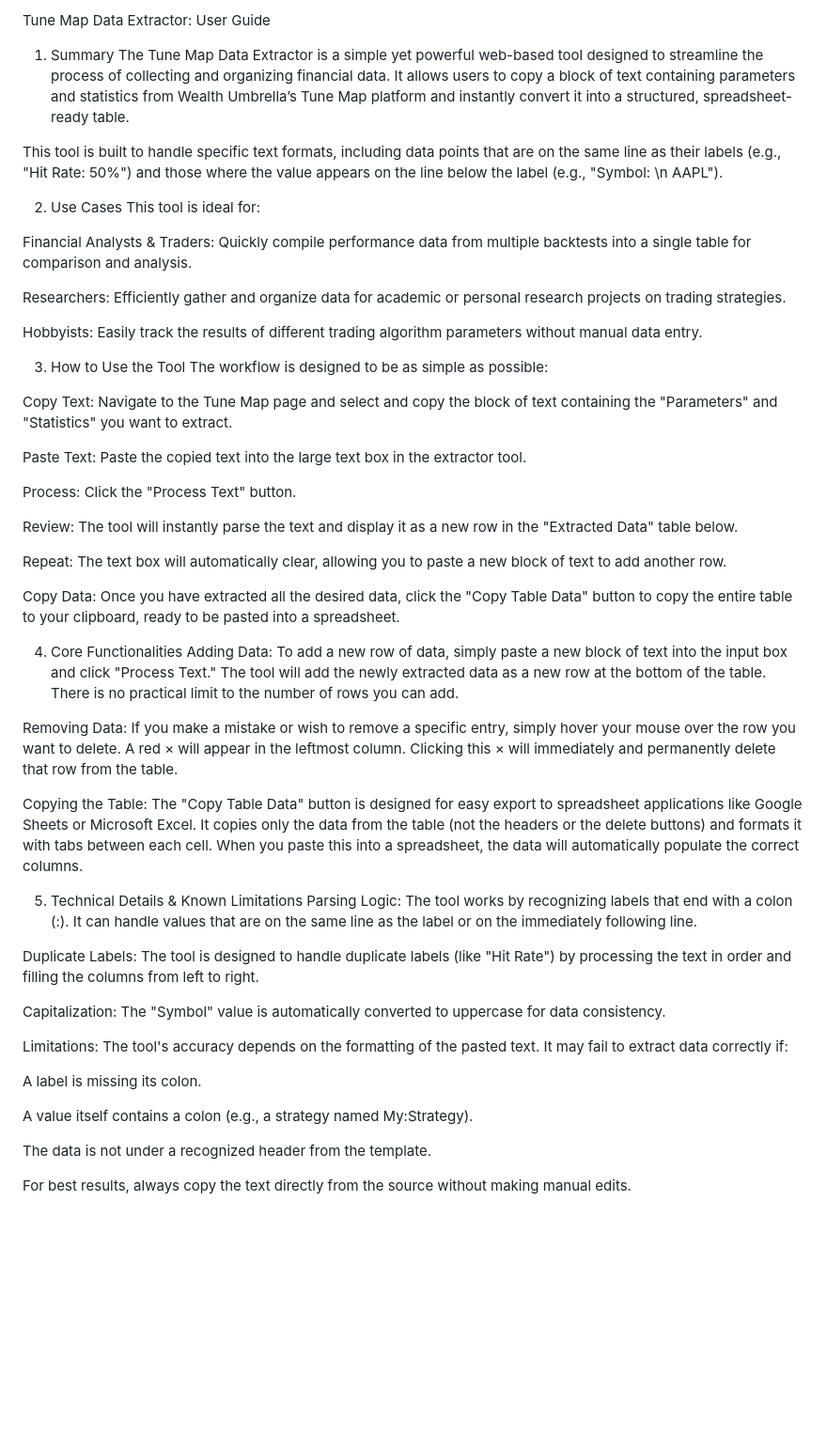
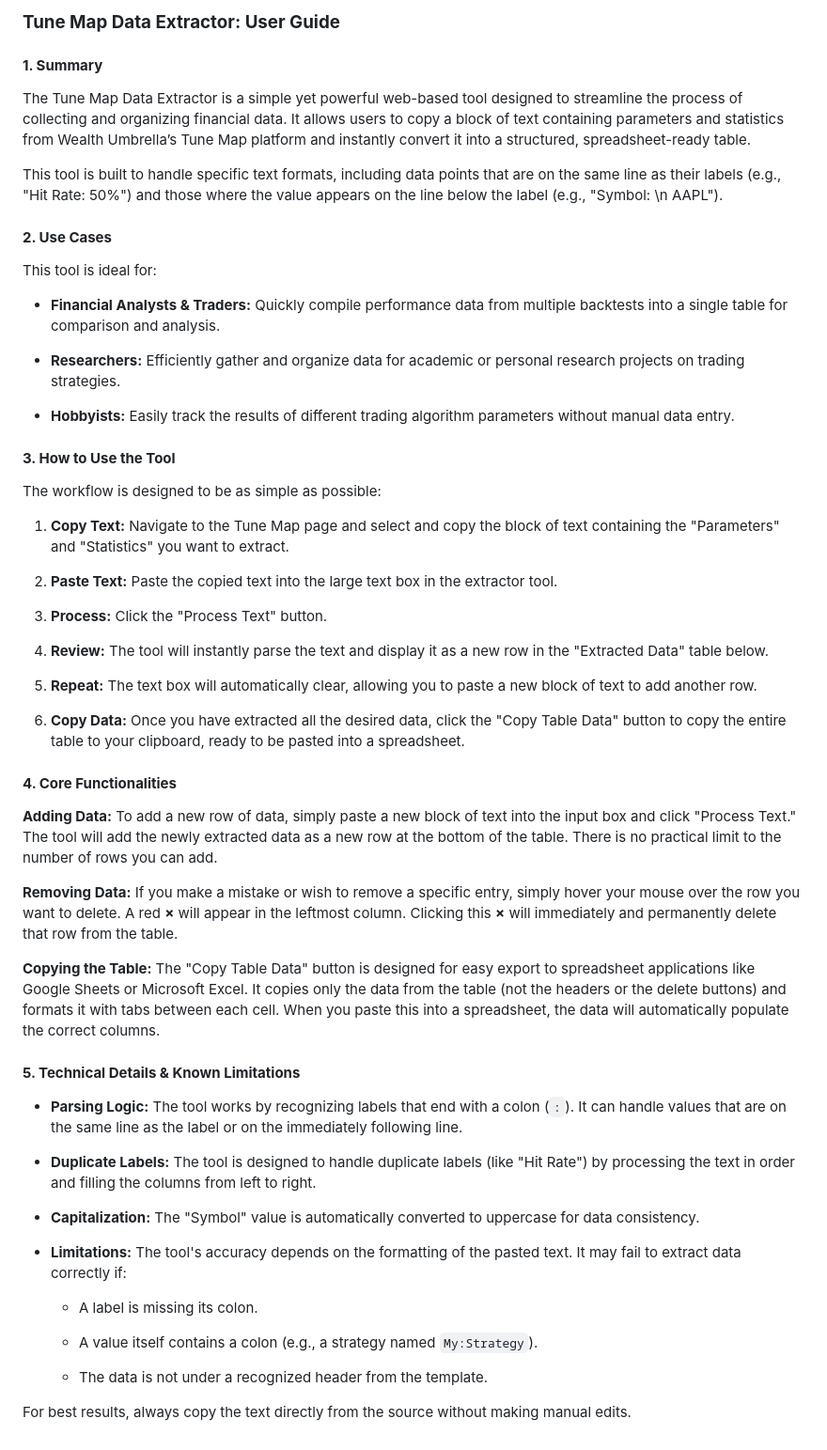
Before and after one commit to achillez16/WU-Tune-Map, a Markdown page: README.md, the part around the change. Shown: that part at 94% size. Drawn GitHub-style; blank space fills up the shorter version.

```diff
--- a/README.md
+++ b/README.md
@@ -1,56 +1,63 @@
-Tune Map Data Extractor: User Guide
-1. Summary
+### **Tune Map Data Extractor: User Guide**
+
+#### **1. Summary**
+
 The Tune Map Data Extractor is a simple yet powerful web-based tool designed to streamline the process of collecting and organizing financial data. It allows users to copy a block of text containing parameters and statistics from Wealth Umbrella’s Tune Map platform and instantly convert it into a structured, spreadsheet-ready table.
 
 This tool is built to handle specific text formats, including data points that are on the same line as their labels (e.g., "Hit Rate: 50%") and those where the value appears on the line below the label (e.g., "Symbol: \n AAPL").
 
-2. Use Cases
+
+#### **2. Use Cases**
+
 This tool is ideal for:
 
-Financial Analysts & Traders: Quickly compile performance data from multiple backtests into a single table for comparison and analysis.
+- **Financial Analysts & Traders:** Quickly compile performance data from multiple backtests into a single table for comparison and analysis.
 
-Researchers: Efficiently gather and organize data for academic or personal research projects on trading strategies.
+- **Researchers:** Efficiently gather and organize data for academic or personal research projects on trading strategies.
 
-Hobbyists: Easily track the results of different trading algorithm parameters without manual data entry.
+- **Hobbyists:** Easily track the results of different trading algorithm parameters without manual data entry.
 
-3. How to Use the Tool
+
+#### **3. How to Use the Tool**
+
 The workflow is designed to be as simple as possible:
 
-Copy Text: Navigate to the Tune Map page and select and copy the block of text containing the "Parameters" and "Statistics" you want to extract.
+1. **Copy Text:** Navigate to the Tune Map page and select and copy the block of text containing the "Parameters" and "Statistics" you want to extract.
 
-Paste Text: Paste the copied text into the large text box in the extractor tool.
+2. **Paste Text:** Paste the copied text into the large text box in the extractor tool.
 
-Process: Click the "Process Text" button.
+3. **Process:** Click the "Process Text" button.
 
-Review: The tool will instantly parse the text and display it as a new row in the "Extracted Data" table below.
+4. **Review:** The tool will instantly parse the text and display it as a new row in the "Extracted Data" table below.
 
-Repeat: The text box will automatically clear, allowing you to paste a new block of text to add another row.
+5. **Repeat:** The text box will automatically clear, allowing you to paste a new block of text to add another row.
 
-Copy Data: Once you have extracted all the desired data, click the "Copy Table Data" button to copy the entire table to your clipboard, ready to be pasted into a spreadsheet.
+6. **Copy Data:** Once you have extracted all the desired data, click the "Copy Table Data" button to copy the entire table to your clipboard, ready to be pasted into a spreadsheet.
 
-4. Core Functionalities
-Adding Data:
-To add a new row of data, simply paste a new block of text into the input box and click "Process Text." The tool will add the newly extracted data as a new row at the bottom of the table. There is no practical limit to the number of rows you can add.
 
-Removing Data:
-If you make a mistake or wish to remove a specific entry, simply hover your mouse over the row you want to delete. A red × will appear in the leftmost column. Clicking this × will immediately and permanently delete that row from the table.
+#### **4. Core Functionalities**
 
-Copying the Table:
-The "Copy Table Data" button is designed for easy export to spreadsheet applications like Google Sheets or Microsoft Excel. It copies only the data from the table (not the headers or the delete buttons) and formats it with tabs between each cell. When you paste this into a spreadsheet, the data will automatically populate the correct columns.
+**Adding Data:** To add a new row of data, simply paste a new block of text into the input box and click "Process Text." The tool will add the newly extracted data as a new row at the bottom of the table. There is no practical limit to the number of rows you can add.
 
-5. Technical Details & Known Limitations
-Parsing Logic: The tool works by recognizing labels that end with a colon (:). It can handle values that are on the same line as the label or on the immediately following line.
+**Removing Data:** If you make a mistake or wish to remove a specific entry, simply hover your mouse over the row you want to delete. A red **×** will appear in the leftmost column. Clicking this **×** will immediately and permanently delete that row from the table.
 
-Duplicate Labels: The tool is designed to handle duplicate labels (like "Hit Rate") by processing the text in order and filling the columns from left to right.
+**Copying the Table:** The "Copy Table Data" button is designed for easy export to spreadsheet applications like Google Sheets or Microsoft Excel. It copies only the data from the table (not the headers or the delete buttons) and formats it with tabs between each cell. When you paste this into a spreadsheet, the data will automatically populate the correct columns.
 
-Capitalization: The "Symbol" value is automatically converted to uppercase for data consistency.
 
-Limitations: The tool's accuracy depends on the formatting of the pasted text. It may fail to extract data correctly if:
+#### **5. Technical Details & Known Limitations**
 
-A label is missing its colon.
+- **Parsing Logic:** The tool works by recognizing labels that end with a colon (`:`). It can handle values that are on the same line as the label or on the immediately following line.
 
-A value itself contains a colon (e.g., a strategy named My:Strategy).
+- **Duplicate Labels:** The tool is designed to handle duplicate labels (like "Hit Rate") by processing the text in order and filling the columns from left to right.
 
-The data is not under a recognized header from the template.
+- **Capitalization:** The "Symbol" value is automatically converted to uppercase for data consistency.
+
+- **Limitations:** The tool's accuracy depends on the formatting of the pasted text. It may fail to extract data correctly if:
+
+  - A label is missing its colon.
+
+  - A value itself contains a colon (e.g., a strategy named `My:Strategy`).
+
+  - The data is not under a recognized header from the template.
 
 For best results, always copy the text directly from the source without making manual edits.
```
